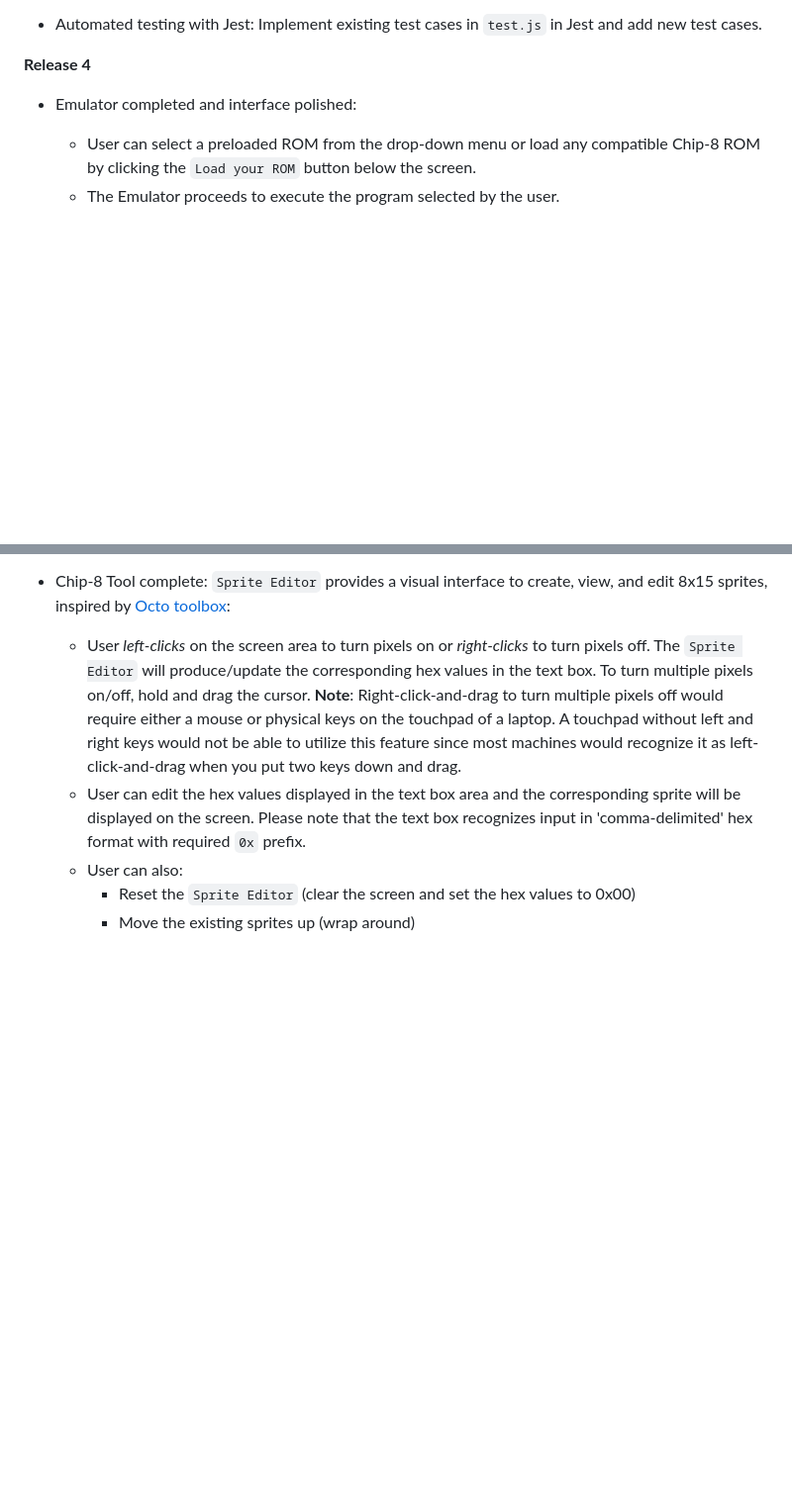
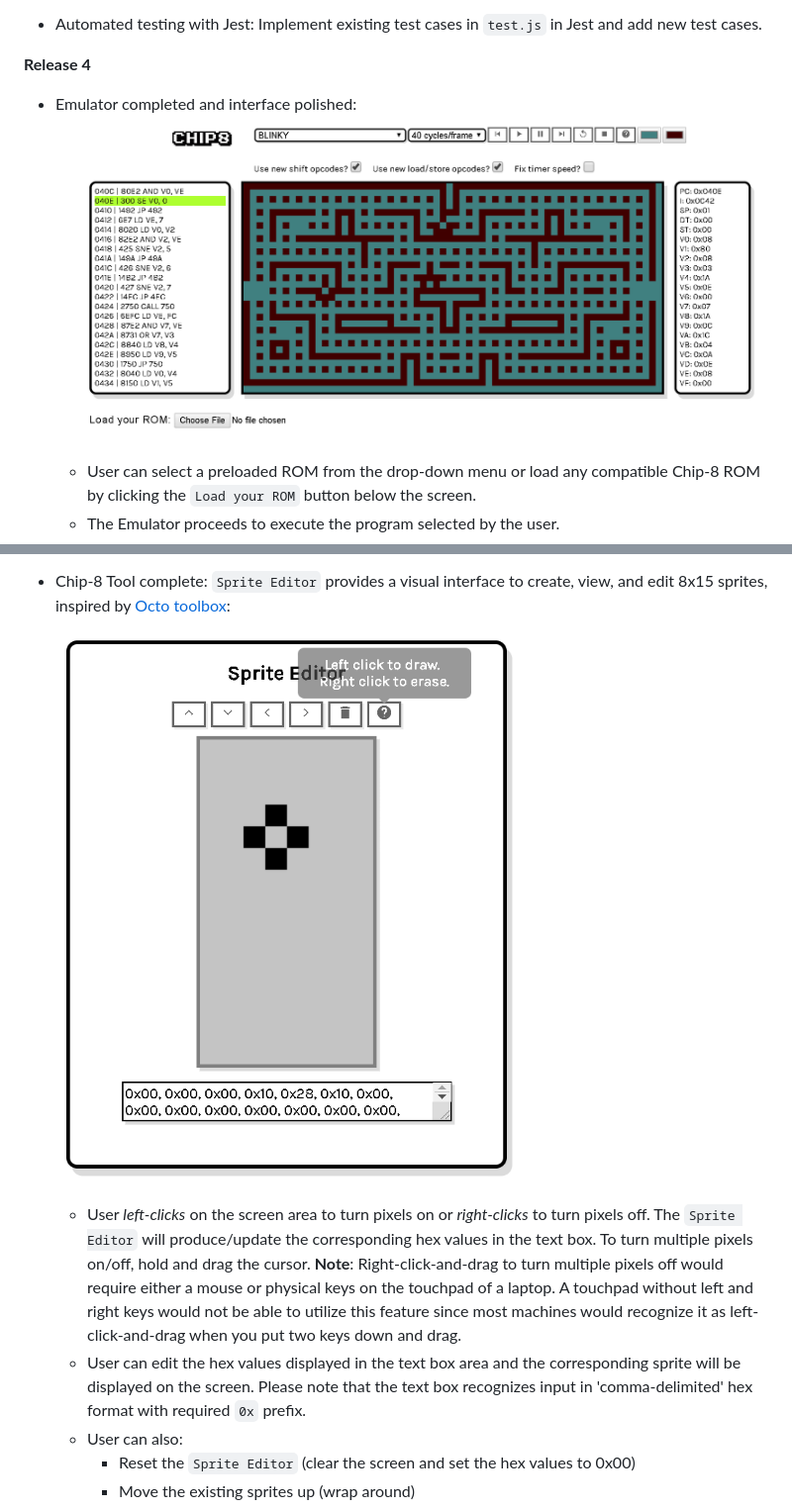
Before and after one commit to alidanapour/chip8_emulator, a Markdown page: Product_Document.md, 2 parts joined by grey strips. Shown: that part at 99% size. Drawn GitHub-style; pictures changed too: product_document_imgs/screenshot1.PNG (added), product_document_imgs/screenshot2.PNG (added); blank space fills up the shorter version.

```diff
--- a/Product_Document.md
+++ b/Product_Document.md
@@ -169,6 +169,8 @@
 **Release 4**
 
 - Emulator completed and interface polished:
+    ![screenshot1](product_document_imgs/screenshot1.PNG)
+
     - User can select a preloaded ROM from the drop-down menu or load any compatible Chip-8 ROM by clicking the `Load your ROM` button below the screen.
     - The Emulator proceeds to execute the program selected by the user.
     - The Emulator can run a program at different speeds (default speed is set to 8 cycles/frame); user can select the speed before a program starts or dynamically change the speed while a program is running.
@@ -186,6 +188,8 @@
         - Display a pop-up screen with a description of the preloaded program selected from the drop-down menu and instructions on how to play the game
 
 - Chip-8 Tool complete: `Sprite Editor` provides a visual interface to create, view, and edit 8x15 sprites, inspired by [Octo toolbox](http://johnearnest.github.io/Octo/):
+
+    ![screenshot2](product_document_imgs/screenshot2.PNG)
 
     - User *left-clicks* on the screen area to turn pixels on or *right-clicks* to turn pixels off. The `Sprite Editor` will produce/update the corresponding hex values in the text box. To turn multiple pixels on/off, hold and drag the cursor. **Note**: Right-click-and-drag to turn multiple pixels off would require either a mouse or physical keys on the touchpad of a laptop. A touchpad without left and right keys would not be able to utilize this feature since most machines would recognize it as left-click-and-drag when you put two keys down and drag.
     - User can edit the hex values displayed in the text box area and the corresponding sprite will be displayed on the screen. Please note that the text box recognizes input in 'comma-delimited' hex format with required `0x` prefix.
```
